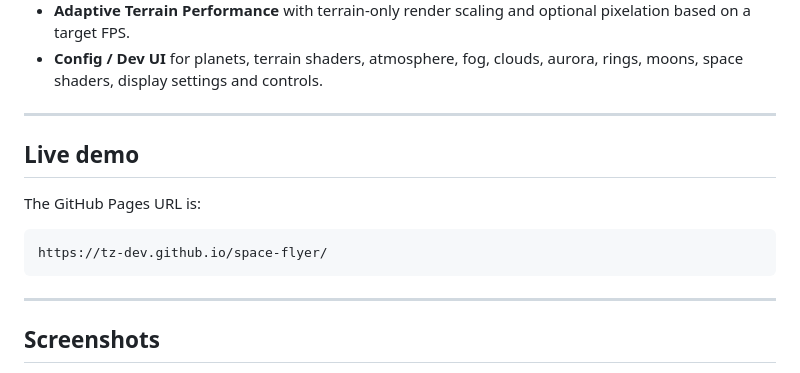
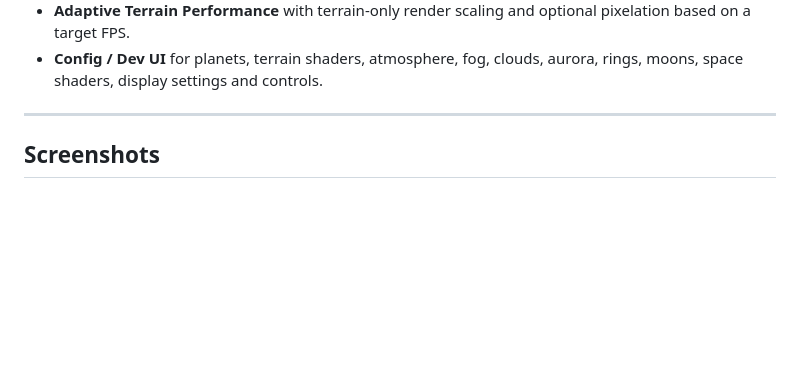
Before and after one commit to tz-dev/space-flyer, a Markdown page: README.md, the part around one of its changes. Drawn GitHub-style; blank space fills up the shorter version.

````diff
--- a/README.md
+++ b/README.md
@@ -22,16 +20,6 @@ An intentionally inaccurate browser space-sim and visual exploration sandbox bui
   - saved star log, bookmarks, terrain bookmarks, options and controls.
 - **Adaptive Terrain Performance** with terrain-only render scaling and optional pixelation based on a target FPS.
 - **Config / Dev UI** for planets, terrain shaders, atmosphere, fog, clouds, aurora, rings, moons, space shaders, display settings and controls.
-
----
-
-## Live demo
-
-The GitHub Pages URL is:
-
-```txt
-https://tz-dev.github.io/space-flyer/
-```
 
 ---
 
````
Also changed, not shown: other parts of README.md (+0 -2 lines).
